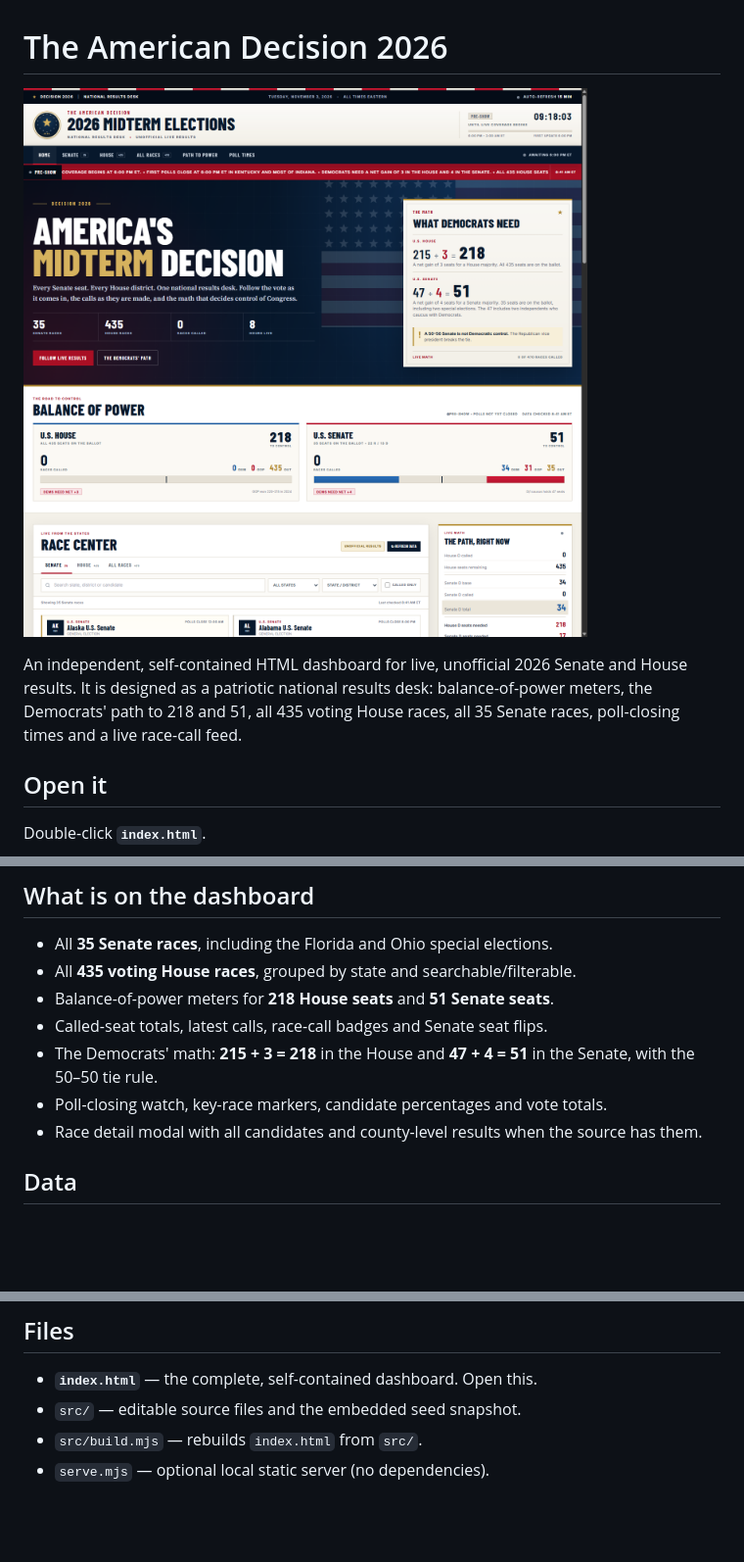
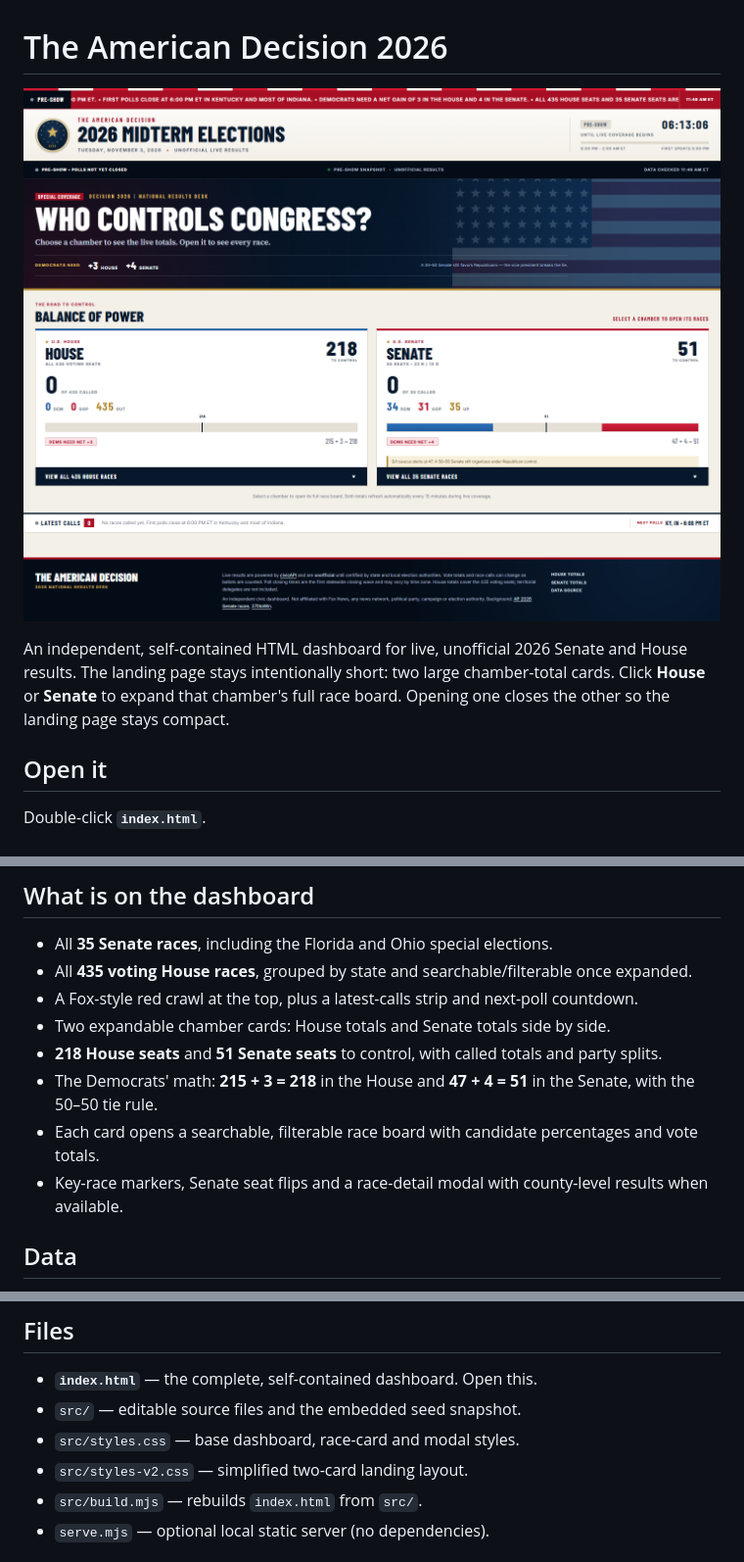
Before and after one commit to H1landr/MidTermResults, a Markdown page: README.md, 3 parts joined by grey strips. Shown at 98% size. Rendered like a GitHub page; pictures changed too: preview.png; blank space fills up the shorter version.

```diff
--- a/README.md
+++ b/README.md
@@ -2,7 +2,7 @@
 
 ![Dashboard preview](preview.png)
 
-An independent, self-contained HTML dashboard for live, unofficial 2026 Senate and House results. It is designed as a patriotic national results desk: balance-of-power meters, the Democrats' path to 218 and 51, all 435 voting House races, all 35 Senate races, poll-closing times and a live race-call feed.
+An independent, self-contained HTML dashboard for live, unofficial 2026 Senate and House results. The landing page stays intentionally short: two large chamber-total cards. Click **House** or **Senate** to expand that chamber's full race board. Opening one closes the other so the landing page stays compact.
 
 ## Open it
 
@@ -31,12 +31,13 @@ The page fetches once when opened, then follows the fixed 6 PM–2 AM window. It
 ## What is on the dashboard
 
 - All **35 Senate races**, including the Florida and Ohio special elections.
-- All **435 voting House races**, grouped by state and searchable/filterable.
-- Balance-of-power meters for **218 House seats** and **51 Senate seats**.
-- Called-seat totals, latest calls, race-call badges and Senate seat flips.
+- All **435 voting House races**, grouped by state and searchable/filterable once expanded.
+- A Fox-style red crawl at the top, plus a latest-calls strip and next-poll countdown.
+- Two expandable chamber cards: House totals and Senate totals side by side.
+- **218 House seats** and **51 Senate seats** to control, with called totals and party splits.
 - The Democrats' math: **215 + 3 = 218** in the House and **47 + 4 = 51** in the Senate, with the 50–50 tie rule.
-- Poll-closing watch, key-race markers, candidate percentages and vote totals.
-- Race detail modal with all candidates and county-level results when the source has them.
+- Each card opens a searchable, filterable race board with candidate percentages and vote totals.
+- Key-race markers, Senate seat flips and a race-detail modal with county-level results when available.
 
 ## Data
 
@@ -86,6 +87,8 @@ The included `.nojekyll` file tells GitHub Pages to serve the files directly. In
 
 - **`index.html`** — the complete, self-contained dashboard. Open this.
 - `src/` — editable source files and the embedded seed snapshot.
+- `src/styles.css` — base dashboard, race-card and modal styles.
+- `src/styles-v2.css` — simplified two-card landing layout.
 - `src/build.mjs` — rebuilds `index.html` from `src/`.
 - `serve.mjs` — optional local static server (no dependencies).
 
```
Also changed, not shown: 7 other files.
